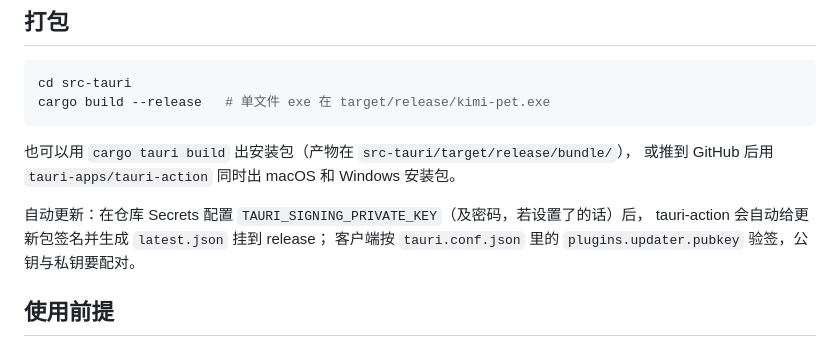
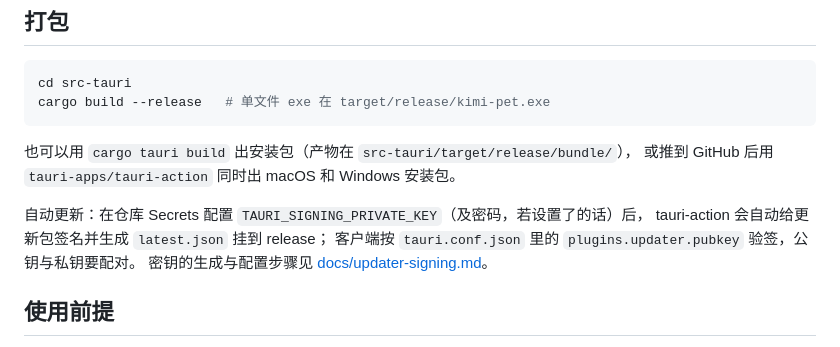
Before and after one commit to LJF-0125/Kimi-pet-engine, a Markdown page: README.md, the part around the change. Drawn GitHub-style.

```diff
--- a/README.md
+++ b/README.md
@@ -73,6 +73,7 @@ cargo build --release   # 单文件 exe 在 target/release/kimi-pet.exe
 自动更新：在仓库 Secrets 配置 `TAURI_SIGNING_PRIVATE_KEY`（及密码，若设置了的话）后，
 tauri-action 会自动给更新包签名并生成 `latest.json` 挂到 release；
 客户端按 `tauri.conf.json` 里的 `plugins.updater.pubkey` 验签，公钥与私钥要配对。
+密钥的生成与配置步骤见 [docs/updater-signing.md](docs/updater-signing.md)。
 
 ## 使用前提
 
```
Also changed, not shown: docs/updater-signing.md (added, +96 -0 lines).
